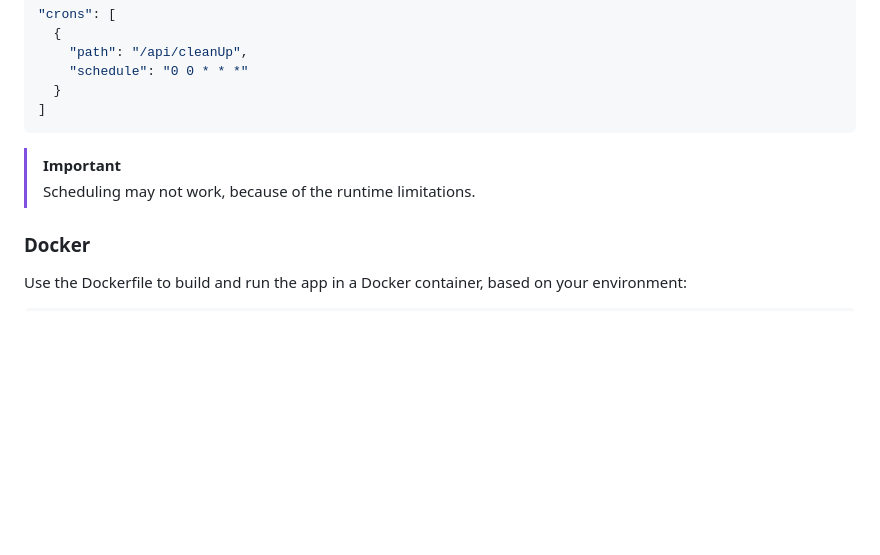
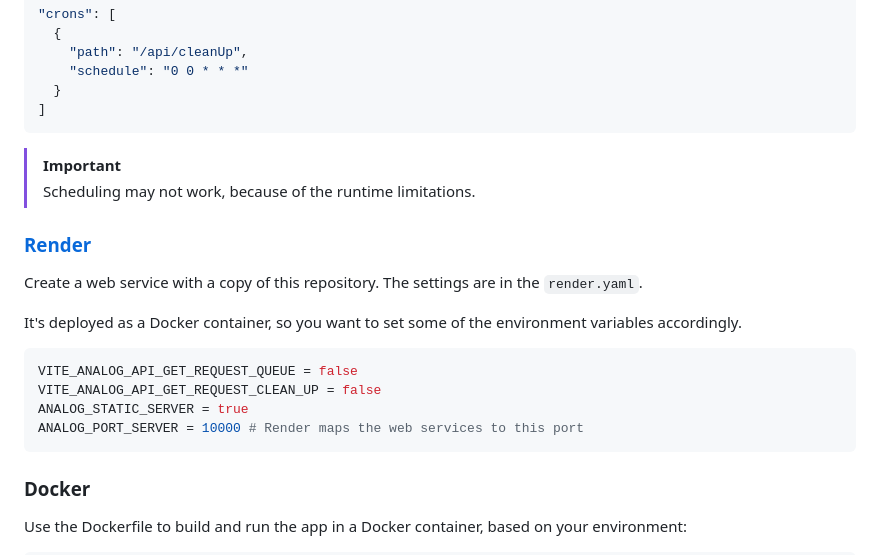
Before and after one commit to orangecoloured/analog, a Markdown page: README.md, the part around one of its changes. GitHub-like rendering; blank space fills up the shorter version.

````diff
--- a/README.md
+++ b/README.md
@@ -80,6 +80,16 @@ Configuration to schedule the clean up function to run every day:
 ```
 > [!IMPORTANT]
 > Scheduling may not work, because of the runtime limitations.
+### [Render](https://render.com)
+Create a web service with a copy of this repository. The settings are in the `render.yaml`.
+
+It's deployed as a Docker container, so you want to set some of the environment variables accordingly.
+```bash
+VITE_ANALOG_API_GET_REQUEST_QUEUE = false
+VITE_ANALOG_API_GET_REQUEST_CLEAN_UP = false
+ANALOG_STATIC_SERVER = true
+ANALOG_PORT_SERVER = 10000 # Render maps the web services to this port
+```
 ### Docker
 Use the Dockerfile to build and run the app in a Docker container, based on your environment:
 ```bash
````
Also changed, not shown: other parts of README.md (+2 -2 lines).
